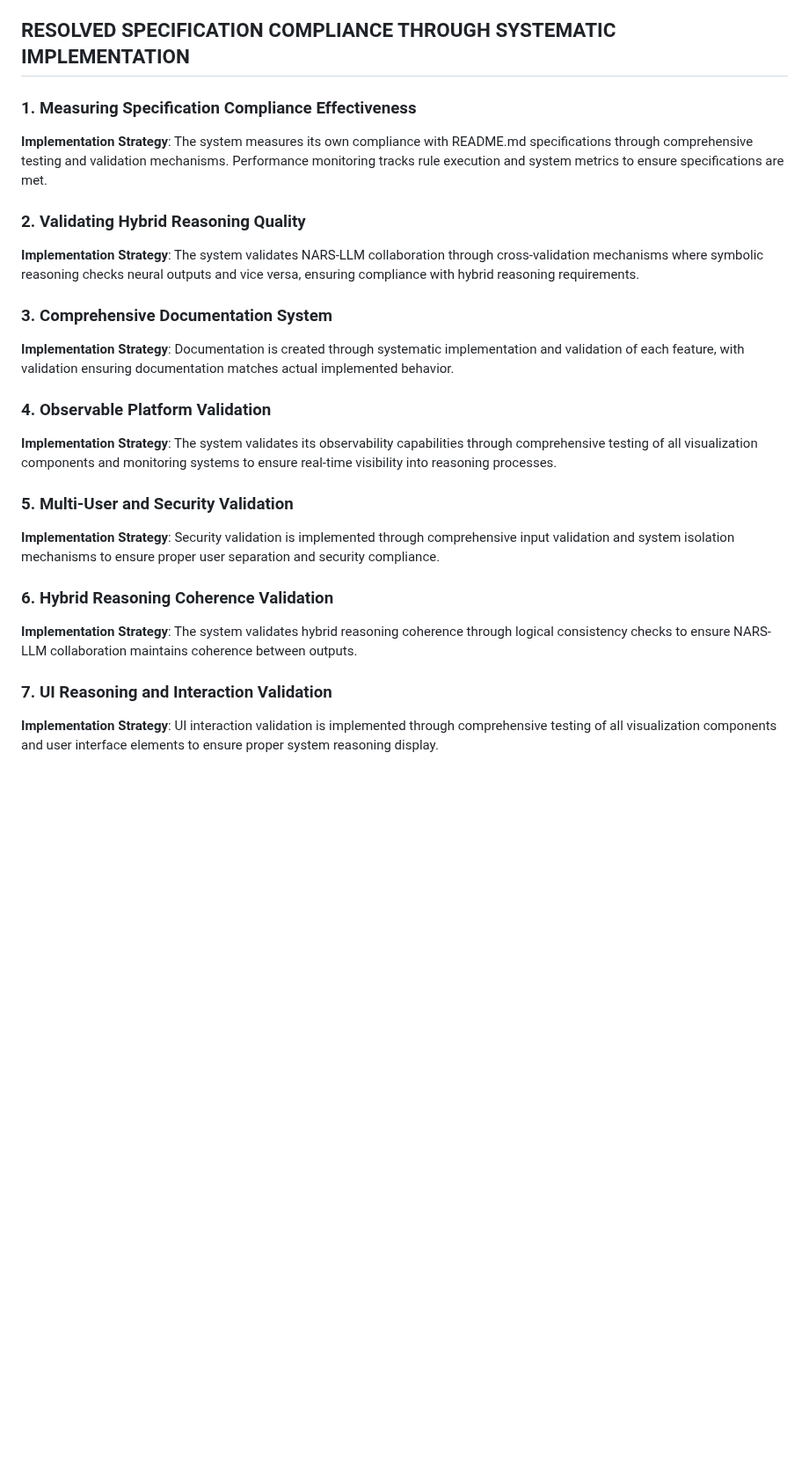
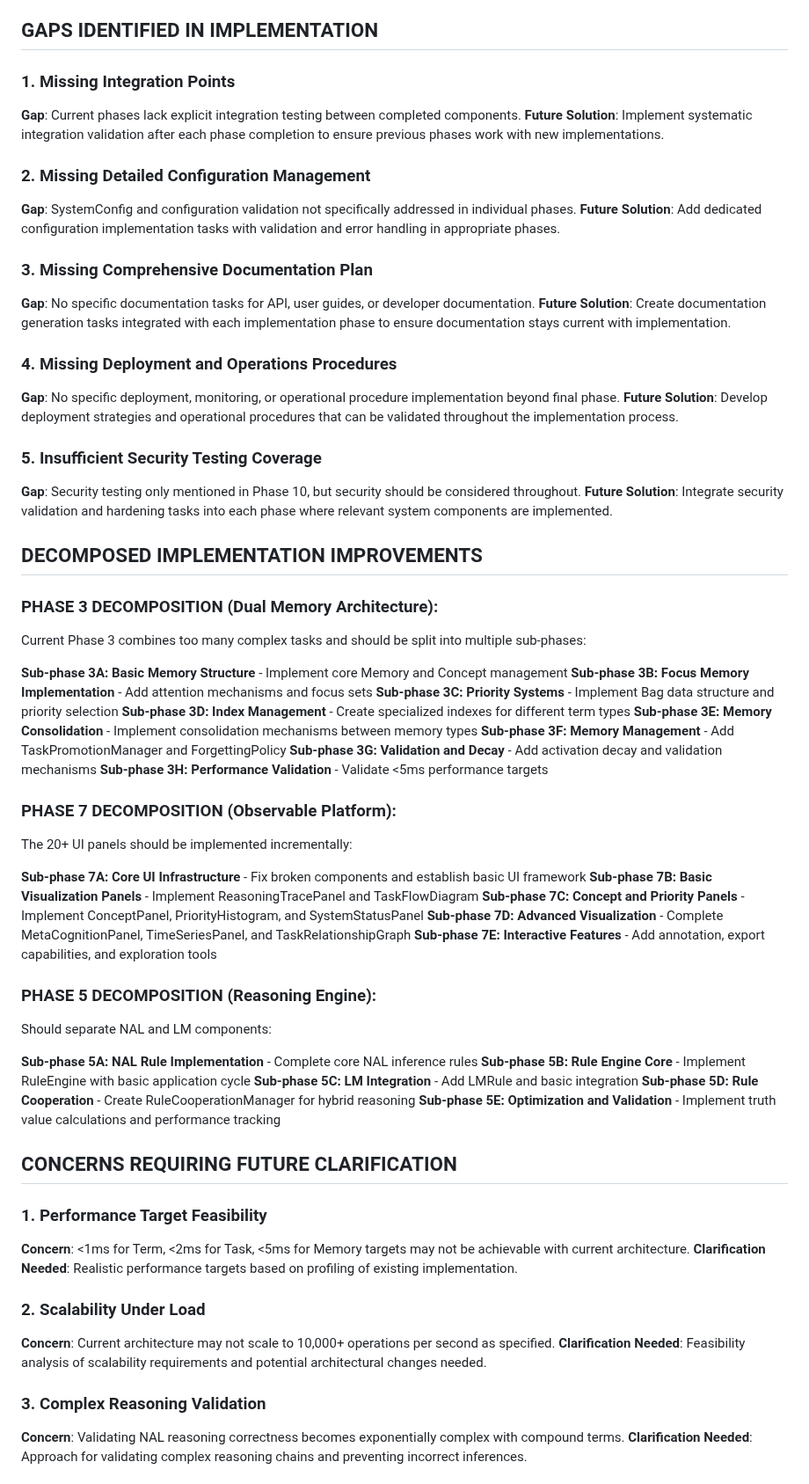
Before and after one commit to automenta/senars11, a Markdown page: PLAN.2.md, the part around one of its changes. Shown at 88% size. Rendered like a GitHub page; blank space fills up the shorter version.

Commit message:
planning

```diff
--- a/PLAN.2.md
+++ b/PLAN.2.md
@@ -908,25 +908,71 @@ The current codebase already has foundational components that align with README.
 - **Comprehensive Testing**: 851+ tests across unit, integration, and property-based categories
 - **Extensibility**: Plugin architecture for rules, adapters, and new layer types
 
-## RESOLVED SPECIFICATION COMPLIANCE THROUGH SYSTEMATIC IMPLEMENTATION
+## GAPS IDENTIFIED IN IMPLEMENTATION
 
-### 1. Measuring Specification Compliance Effectiveness
-**Implementation Strategy**: The system measures its own compliance with README.md specifications through comprehensive testing and validation mechanisms. Performance monitoring tracks rule execution and system metrics to ensure specifications are met.
+### 1. Missing Integration Points
+**Gap**: Current phases lack explicit integration testing between completed components.
+**Future Solution**: Implement systematic integration validation after each phase completion to ensure previous phases work with new implementations.
 
-### 2. Validating Hybrid Reasoning Quality
-**Implementation Strategy**: The system validates NARS-LLM collaboration through cross-validation mechanisms where symbolic reasoning checks neural outputs and vice versa, ensuring compliance with hybrid reasoning requirements.
+### 2. Missing Detailed Configuration Management
+**Gap**: SystemConfig and configuration validation not specifically addressed in individual phases.
+**Future Solution**: Add dedicated configuration implementation tasks with validation and error handling in appropriate phases.
 
-### 3. Comprehensive Documentation System
-**Implementation Strategy**: Documentation is created through systematic implementation and validation of each feature, with validation ensuring documentation matches actual implemented behavior.
+### 3. Missing Comprehensive Documentation Plan
+**Gap**: No specific documentation tasks for API, user guides, or developer documentation.
+**Future Solution**: Create documentation generation tasks integrated with each implementation phase to ensure documentation stays current with implementation.
 
-### 4. Observable Platform Validation
-**Implementation Strategy**: The system validates its observability capabilities through comprehensive testing of all visualization components and monitoring systems to ensure real-time visibility into reasoning processes.
+### 4. Missing Deployment and Operations Procedures
+**Gap**: No specific deployment, monitoring, or operational procedure implementation beyond final phase.
+**Future Solution**: Develop deployment strategies and operational procedures that can be validated throughout the implementation process.
 
-### 5. Multi-User and Security Validation
-**Implementation Strategy**: Security validation is implemented through comprehensive input validation and system isolation mechanisms to ensure proper user separation and security compliance.
+### 5. Insufficient Security Testing Coverage
+**Gap**: Security testing only mentioned in Phase 10, but security should be considered throughout.
+**Future Solution**: Integrate security validation and hardening tasks into each phase where relevant system components are implemented.
 
-### 6. Hybrid Reasoning Coherence Validation
-**Implementation Strategy**: The system validates hybrid reasoning coherence through logical consistency checks to ensure NARS-LLM collaboration maintains coherence between outputs.
+## DECOMPOSED IMPLEMENTATION IMPROVEMENTS
 
-### 7. UI Reasoning and Interaction Validation
-**Implementation Strategy**: UI interaction validation is implemented through comprehensive testing of all visualization components and user interface elements to ensure proper system reasoning display.
+### PHASE 3 DECOMPOSITION (Dual Memory Architecture):
+Current Phase 3 combines too many complex tasks and should be split into multiple sub-phases:
+
+**Sub-phase 3A: Basic Memory Structure** - Implement core Memory and Concept management
+**Sub-phase 3B: Focus Memory Implementation** - Add attention mechanisms and focus sets
+**Sub-phase 3C: Priority Systems** - Implement Bag data structure and priority selection
+**Sub-phase 3D: Index Management** - Create specialized indexes for different term types
+**Sub-phase 3E: Memory Consolidation** - Implement consolidation mechanisms between memory types
+**Sub-phase 3F: Memory Management** - Add TaskPromotionManager and ForgettingPolicy
+**Sub-phase 3G: Validation and Decay** - Add activation decay and validation mechanisms
+**Sub-phase 3H: Performance Validation** - Validate <5ms performance targets
+
+### PHASE 7 DECOMPOSITION (Observable Platform):
+The 20+ UI panels should be implemented incrementally:
+
+**Sub-phase 7A: Core UI Infrastructure** - Fix broken components and establish basic UI framework
+**Sub-phase 7B: Basic Visualization Panels** - Implement ReasoningTracePanel and TaskFlowDiagram
+**Sub-phase 7C: Concept and Priority Panels** - Implement ConceptPanel, PriorityHistogram, and SystemStatusPanel
+**Sub-phase 7D: Advanced Visualization** - Complete MetaCognitionPanel, TimeSeriesPanel, and TaskRelationshipGraph
+**Sub-phase 7E: Interactive Features** - Add annotation, export capabilities, and exploration tools
+
+### PHASE 5 DECOMPOSITION (Reasoning Engine):
+Should separate NAL and LM components:
+
+**Sub-phase 5A: NAL Rule Implementation** - Complete core NAL inference rules
+**Sub-phase 5B: Rule Engine Core** - Implement RuleEngine with basic application cycle
+**Sub-phase 5C: LM Integration** - Add LMRule and basic integration
+**Sub-phase 5D: Rule Cooperation** - Create RuleCooperationManager for hybrid reasoning
+**Sub-phase 5E: Optimization and Validation** - Implement truth value calculations and performance tracking
+
+## CONCERNS REQUIRING FUTURE CLARIFICATION
+
+### 1. Performance Target Feasibility
+**Concern**: <1ms for Term, <2ms for Task, <5ms for Memory targets may not be achievable with current architecture.
+**Clarification Needed**: Realistic performance targets based on profiling of existing implementation.
+
+### 2. Scalability Under Load
+**Concern**: Current architecture may not scale to 10,000+ operations per second as specified.
+**Clarification Needed**: Feasibility analysis of scalability requirements and potential architectural changes needed.
+
+### 3. Complex Reasoning Validation
+**Concern**: Validating NAL reasoning correctness becomes exponentially complex with compound terms.
+**Clarification Needed**: Approach for validating complex reasoning chains and preventing incorrect inferences.
+
```
Also changed, not shown: other parts of PLAN.2.md (+11 -0 lines).
